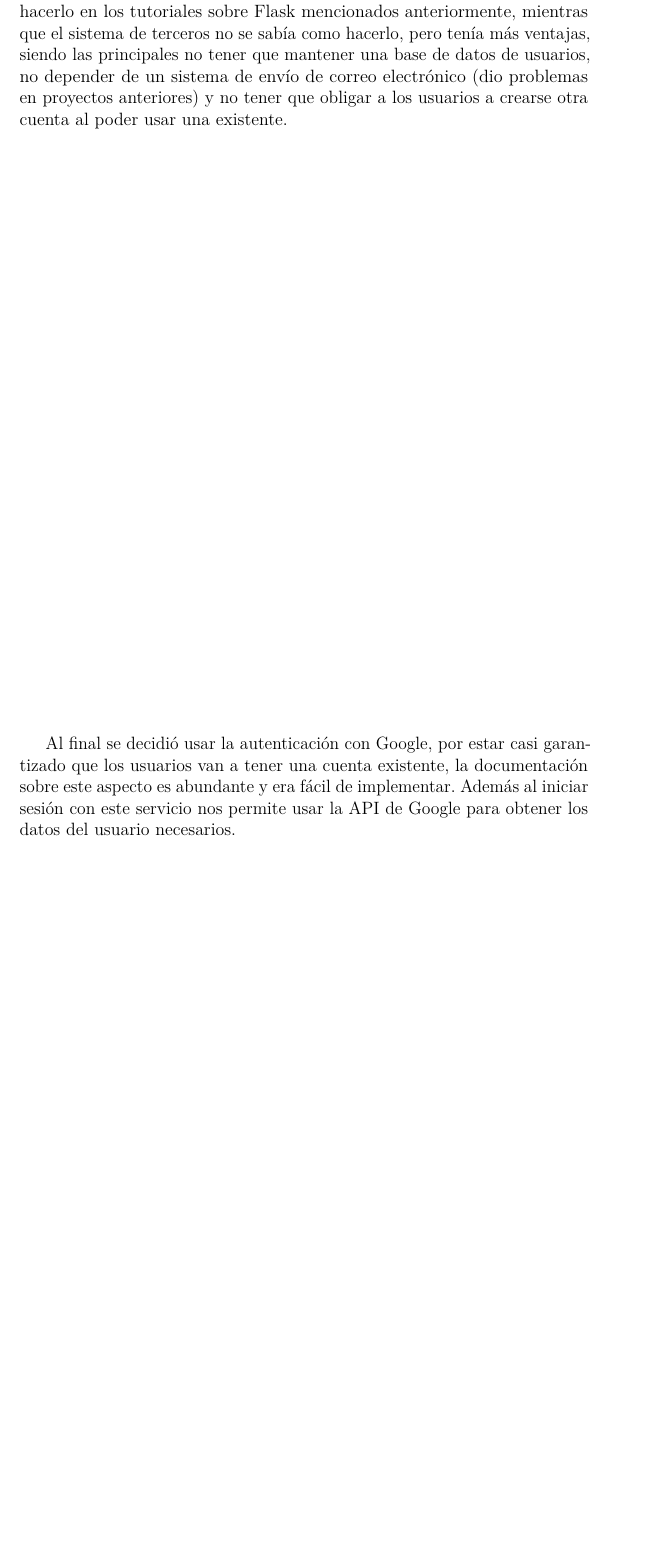
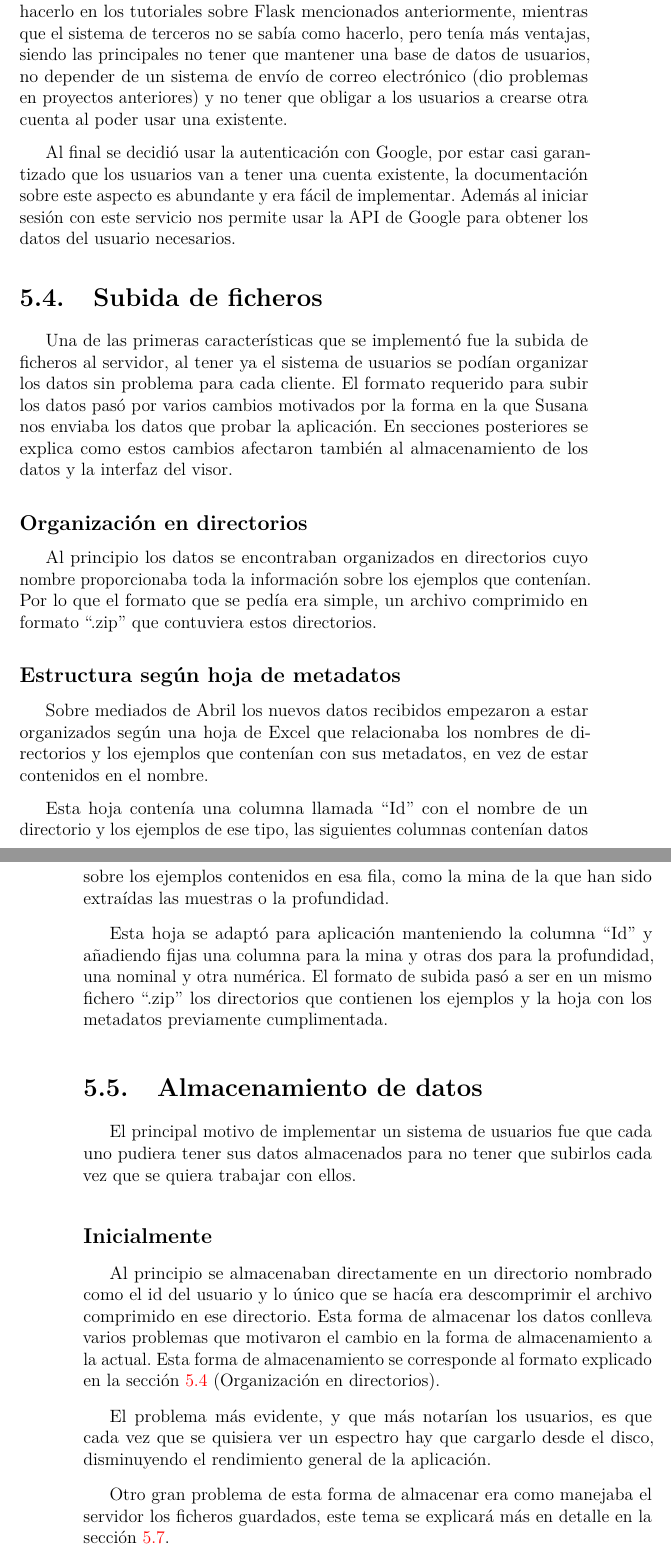
Before and after one commit to Engcompaulo/TFG-Visor-de-espectros, a LaTeX book (Documentación LaTeX/memoria.tex, which reads Documentación LaTeX/tex/5_Aspectos_relevantes_del_desarrollo_del_proyecto.tex): part of page 27 of 34 before the commit and two parts of pages 27 and 28 of 36 after it, the two joined at a grey line, cut so that both start at the same text, the shorter picture padded with empty space. Compiled offline with pdfLaTeX.

Commit message:
#38 #81 Almacenamiento de datos

```diff
--- a/Documentación LaTeX/tex/5_Aspectos_relevantes_del_desarrollo_del_proyecto.tex
+++ b/Documentación LaTeX/tex/5_Aspectos_relevantes_del_desarrollo_del_proyecto.tex
@@ -76,4 +76,59 @@ aspecto es abundante y era fácil de implementar. Además al iniciar sesión con
 este servicio nos permite usar la API de Google para obtener los datos del
 usuario necesarios.
 
-\section{Despliegue}
+\section{Subida de ficheros}\label{sec:subida}
+
+Una de las primeras características que se implementó fue la subida de ficheros
+al servidor, al tener ya el sistema de usuarios se podían organizar los datos
+sin problema para cada cliente. El formato requerido para subir los datos pasó
+por varios cambios motivados por la forma en la que Susana nos enviaba los datos
+que probar la aplicación. En secciones posteriores se explica como estos cambios
+afectaron también al almacenamiento de los datos y la interfaz del visor.
+
+\subsection{Organización en directorios}\label{sec:directorios}
+
+Al principio los datos se encontraban organizados en directorios cuyo nombre
+proporcionaba toda la información sobre los ejemplos que contenían. Por lo que
+el formato que se pedía era simple, un archivo comprimido en formato ``.zip''
+que contuviera estos directorios.
+
+\subsection{Estructura según hoja de metadatos}\label{sec:excel}
+
+Sobre mediados de Abril los nuevos datos recibidos empezaron a estar organizados
+según una hoja de Excel que relacionaba los nombres de directorios y los
+ejemplos que contenían con sus metadatos, en vez de estar contenidos en el
+nombre.
+
+Esta hoja contenía una columna llamada ``Id'' con el nombre de un directorio y
+los ejemplos de ese tipo, las siguientes columnas contenían datos sobre los
+ejemplos contenidos en esa fila, como la mina de la que han sido extraídas las
+muestras o la profundidad.
+
+Esta hoja se adaptó para aplicación manteniendo la columna ``Id'' y añadiendo
+fijas una columna para la mina y otras dos para la profundidad, una nominal y
+otra numérica. El formato de subida pasó a ser en un mismo fichero ``.zip'' los
+directorios que contienen los ejemplos y la hoja con los metadatos previamente
+cumplimentada.
+
+\section{Almacenamiento de datos}
+
+El principal motivo de implementar un sistema de usuarios fue que cada uno
+pudiera tener sus datos almacenados para no tener que subirlos cada vez que se
+quiera trabajar con ellos.
+
+\subsection{Inicialmente}
+
+Al principio se almacenaban directamente en un directorio nombrado como el id
+del usuario y lo único que se hacía era descomprimir el archivo comprimido en
+ese directorio. Esta forma de almacenar los datos conlleva varios problemas que
+motivaron el cambio en la forma de almacenamiento a la actual. Esta forma de
+almacenamiento se corresponde al formato explicado en la
+sección~\ref{sec:directorios} (Organización en directorios).
+
+El problema más evidente, y que más notarían los usuarios, es que cada vez que
+se quisiera ver un espectro hay que cargarlo desde el disco, disminuyendo el
+rendimiento general de la aplicación.
+
+Otro gran problema de esta forma de almacenar era como manejaba el servidor los
+ficheros guardados, este tema se explicará más en detalle en la
+sección~\ref{sec:despliegue}.
```
Also changed, not shown: Documentación LaTeX/img/dataframe-def.png (added), Documentación LaTeX/memoria.pdf, Documentación LaTeX/tex/5_Aspectos_relevantes_del_desarrollo_del_proyecto.tex (74 more changed lines).
